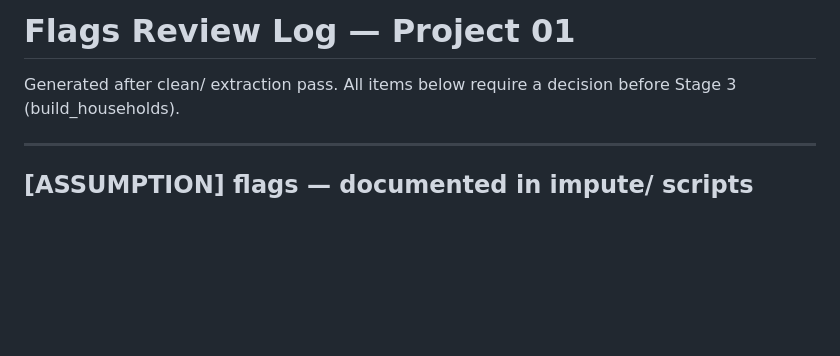
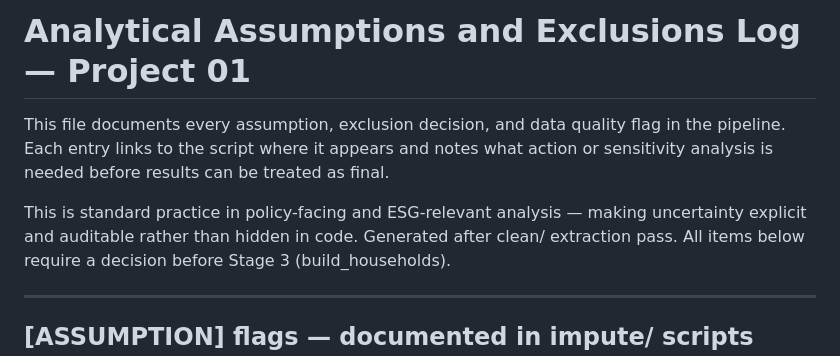
Before and after one commit to heikeehee/heikerolker-portfolio, a Markdown page: 01-smallholder-material-flow/scripts/FLAGS_REVIEW.md, the part around the change. Rendered like a GitHub page; blank space fills up the shorter version.

Commit message:
Rename FLAGS_REVIEW.md and enhance content
Updated the title and added introductory text to clarify the purpose of the document.

```diff
--- a/01-smallholder-material-flow/scripts/FLAGS_REVIEW.md
+++ b/01-smallholder-material-flow/scripts/FLAGS_REVIEW.md
@@ -1,5 +1,11 @@
-# Flags Review Log — Project 01
+# Analytical Assumptions and Exclusions Log — Project 01
 
+This file documents every assumption, exclusion decision, and data quality flag
+in the pipeline. Each entry links to the script where it appears and notes what
+action or sensitivity analysis is needed before results can be treated as final.
+
+This is standard practice in policy-facing and ESG-relevant analysis — making
+uncertainty explicit and auditable rather than hidden in code.
 Generated after clean/ extraction pass. All items below require a decision before Stage 3 (build_households).
 
 ------------------------------------------------------------------------
```
